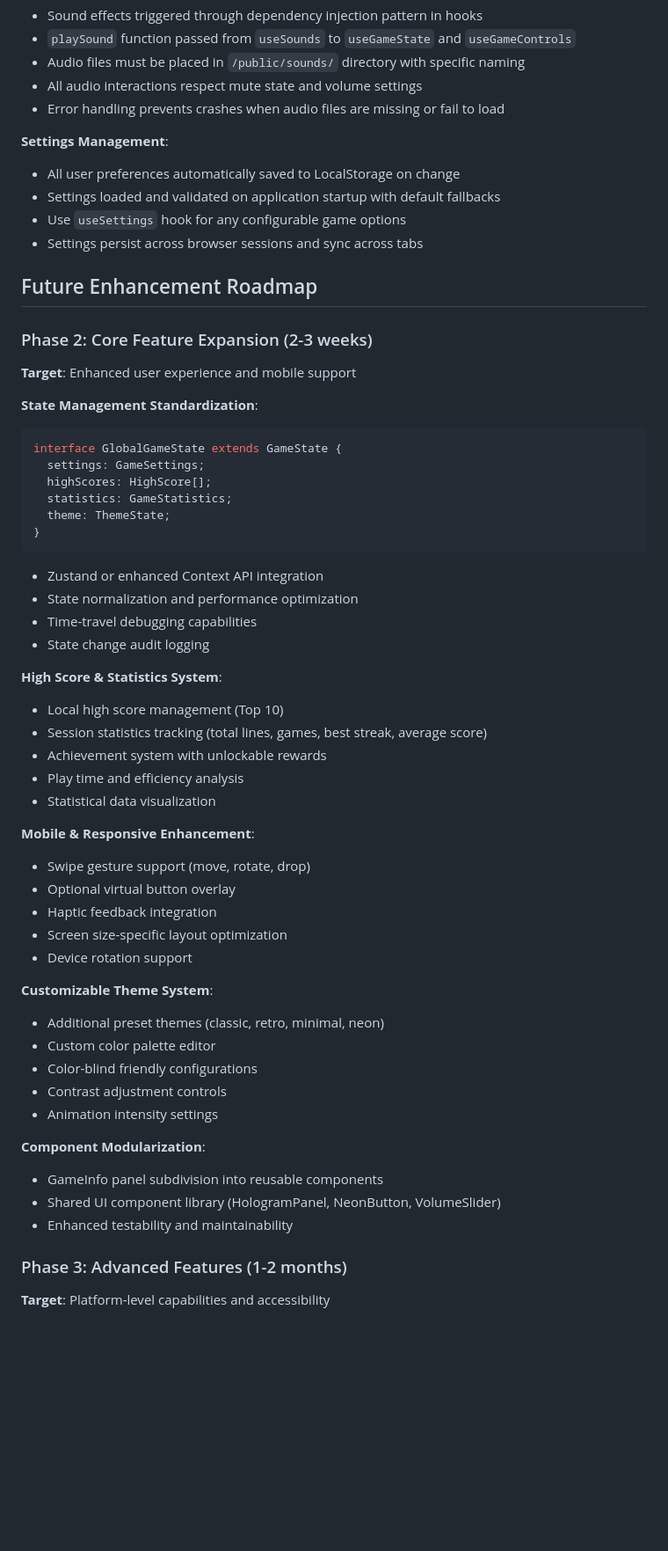
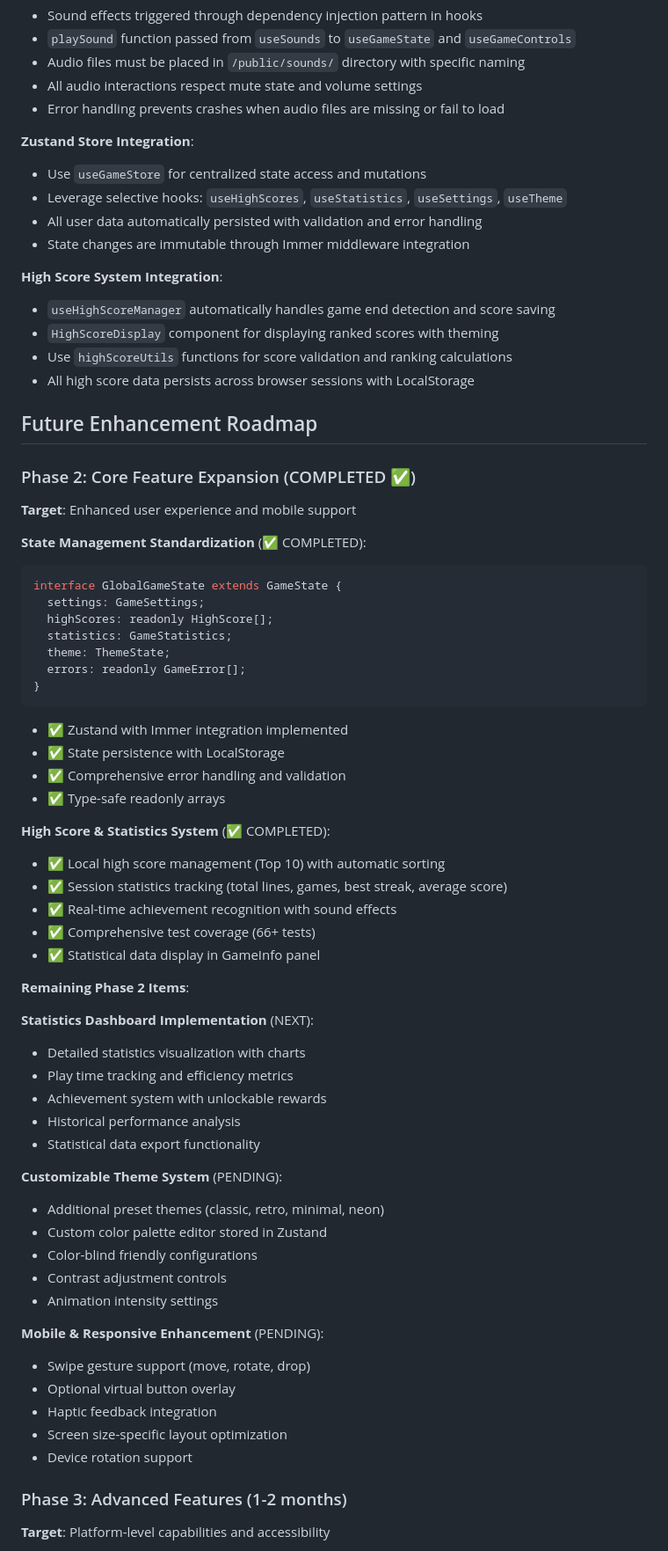
Before and after one commit to sakataka/tetris-game, a Markdown page: CLAUDE.md, the part around one of its changes. Shown at 88% size. Drawn GitHub-style; blank space fills up the shorter version.

````diff
--- a/CLAUDE.md
+++ b/CLAUDE.md
@@ -235,56 +294,67 @@ The game uses a refined custom hook architecture with optimized dependencies:
 - All audio interactions respect mute state and volume settings
 - Error handling prevents crashes when audio files are missing or fail to load
 
-**Settings Management**:
-- All user preferences automatically saved to LocalStorage on change
-- Settings loaded and validated on application startup with default fallbacks
-- Use `useSettings` hook for any configurable game options
-- Settings persist across browser sessions and sync across tabs
+**Zustand Store Integration**:
+- Use `useGameStore` for centralized state access and mutations
+- Leverage selective hooks: `useHighScores`, `useStatistics`, `useSettings`, `useTheme`
+- All user data automatically persisted with validation and error handling
+- State changes are immutable through Immer middleware integration
+
+**High Score System Integration**:
+- `useHighScoreManager` automatically handles game end detection and score saving
+- `HighScoreDisplay` component for displaying ranked scores with theming
+- Use `highScoreUtils` functions for score validation and ranking calculations
+- All high score data persists across browser sessions with LocalStorage
 
 ## Future Enhancement Roadmap
 
-### Phase 2: Core Feature Expansion (2-3 weeks)
+### Phase 2: Core Feature Expansion (COMPLETED ✅)
 **Target**: Enhanced user experience and mobile support
 
-**State Management Standardization**:
+**State Management Standardization** (✅ COMPLETED):
 ```typescript
 interface GlobalGameState extends GameState {
   settings: GameSettings;
-  highScores: HighScore[];
+  highScores: readonly HighScore[];
   statistics: GameStatistics;
   theme: ThemeState;
+  errors: readonly GameError[];
 }
 ```
-- Zustand or enhanced Context API integration
-- State normalization and performance optimization
-- Time-travel debugging capabilities
-- State change audit logging
+- ✅ Zustand with Immer integration implemented
+- ✅ State persistence with LocalStorage
+- ✅ Comprehensive error handling and validation
+- ✅ Type-safe readonly arrays
 
-**High Score & Statistics System**:
-- Local high score management (Top 10)
-- Session statistics tracking (total lines, games, best streak, average score)
+**High Score & Statistics System** (✅ COMPLETED):
+- ✅ Local high score management (Top 10) with automatic sorting
+- ✅ Session statistics tracking (total lines, games, best streak, average score)
+- ✅ Real-time achievement recognition with sound effects
+- ✅ Comprehensive test coverage (66+ tests)
+- ✅ Statistical data display in GameInfo panel
+
+**Remaining Phase 2 Items**:
+
+**Statistics Dashboard Implementation** (NEXT):
+- Detailed statistics visualization with charts
+- Play time tracking and efficiency metrics
 - Achievement system with unlockable rewards
-- Play time and efficiency analysis
-- Statistical data visualization
+- Historical performance analysis
+- Statistical data export functionality
 
-**Mobile & Responsive Enhancement**:
+**Customizable Theme System** (PENDING):
+- Additional preset themes (classic, retro, minimal, neon)
+- Custom color palette editor stored in Zustand
+- Color-blind friendly configurations
+- Contrast adjustment controls
+- Animation intensity settings
+
+**Mobile & Responsive Enhancement** (PENDING):
 - Swipe gesture support (move, rotate, drop)
 - Optional virtual button overlay
 - Haptic feedback integration
 - Screen size-specific layout optimization
 - Device rotation support
-
-**Customizable Theme System**:
-- Additional preset themes (classic, retro, minimal, neon)
-- Custom color palette editor
-- Color-blind friendly configurations
-- Contrast adjustment controls
-- Animation intensity settings
-
-**Component Modularization**:
-- GameInfo panel subdivision into reusable components
-- Shared UI component library (HologramPanel, NeonButton, VolumeSlider)
-- Enhanced testability and maintainability
 
 ### Phase 3: Advanced Features (1-2 months)
 **Target**: Platform-level capabilities and accessibility
````
Also changed, not shown: other parts of CLAUDE.md (+97 -24 lines).
